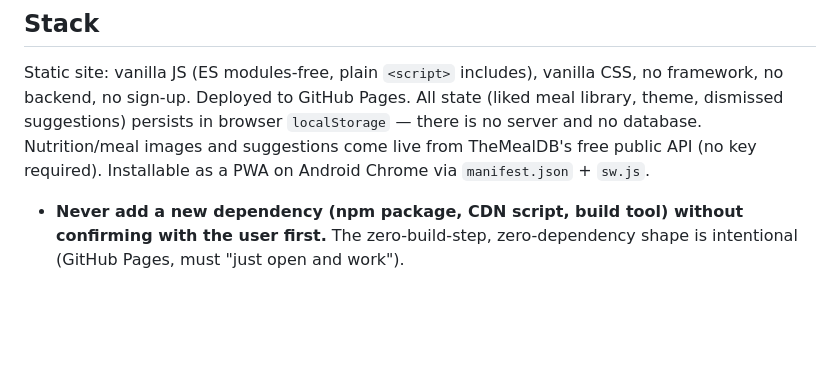
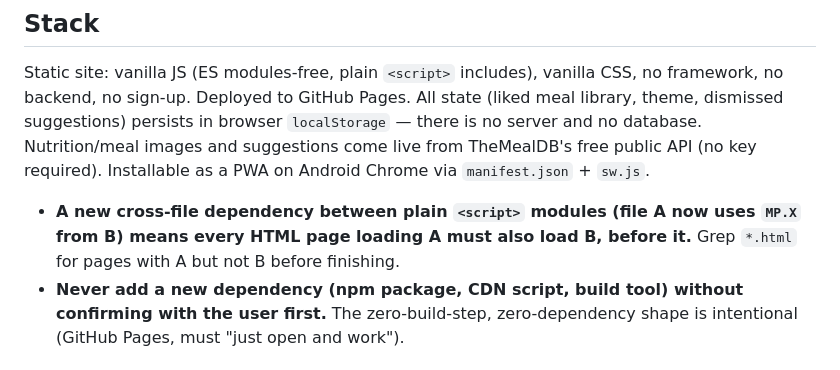
Before and after one commit to CMiller838/meal-planner, a Markdown page: CLAUDE.md, the part around the change. GitHub-like rendering; blank space fills up the shorter version.

Commit message:
chore: self-improve after phase52.md: APPLIED Added a CLAUDE.md Stack rule: a new cross-file script dependency requires every HTML page loading the dependent file to load the dependency, verified by grep. Rejected the seeded-mp_settings ui walk, since it would need edits to check.py or tools.
Co-Authored-By: Claude Sonnet 5.5 <noreply@anthropic.com>

```diff
--- a/CLAUDE.md
+++ b/CLAUDE.md
@@ -55,6 +55,8 @@ CSS, no framework, no backend, no sign-up. Deployed to GitHub Pages. All state
 suggestions come live from TheMealDB's free public API (no key required).
 Installable as a PWA on Android Chrome via `manifest.json` + `sw.js`.
 
+- **A new cross-file dependency between plain `<script>` modules (file A now uses `MP.X` from B) means every HTML page
+  loading A must also load B, before it.** Grep `*.html` for pages with A but not B before finishing.
 - **Never add a new dependency (npm package, CDN script, build tool) without
   confirming with the user first.** The zero-build-step, zero-dependency shape
   is intentional (GitHub Pages, must "just open and work").
```
